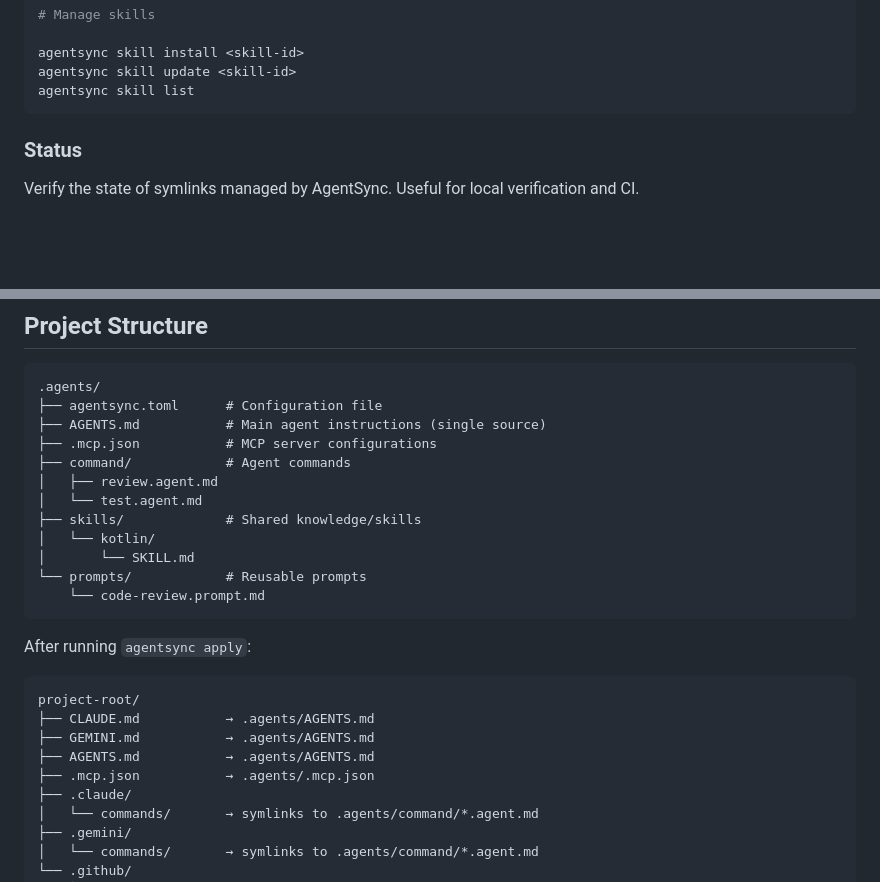
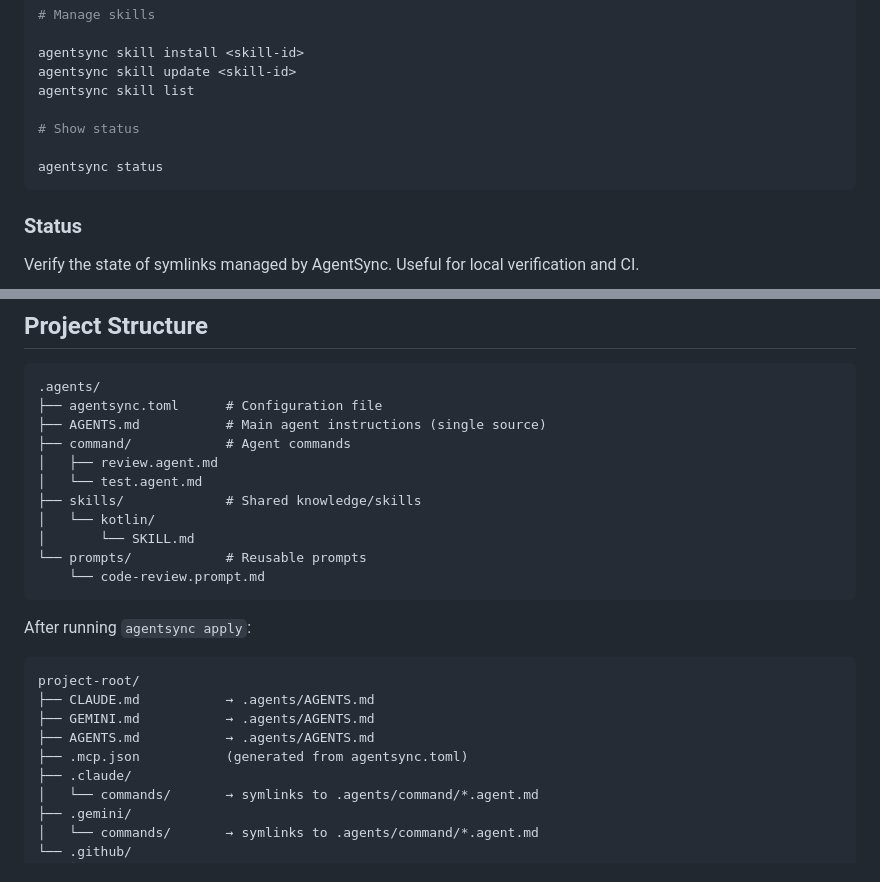
Before and after one commit to dallay/agentsync, a Markdown page: README.md, 2 parts joined by grey strips. Rendered like a GitHub page; blank space fills up the shorter version.

Commit message:
docs: update README.md for CLI accuracy and supported agents (#111)
Co-authored-by: google-labs-jules[bot] <161369871+google-labs-jules[bot]@users.noreply.github.com>

````diff
--- a/README.md
+++ b/README.md
@@ -241,6 +241,10 @@ agentsync --version
 agentsync skill install <skill-id>
 agentsync skill update <skill-id>
 agentsync skill list
+
+# Show status
+
+agentsync status
 ```
 
 ### Status
@@ -409,7 +413,6 @@ filter which files to link.
 .agents/
 ├── agentsync.toml      # Configuration file
 ├── AGENTS.md           # Main agent instructions (single source)
-├── .mcp.json           # MCP server configurations
 ├── command/            # Agent commands
 │   ├── review.agent.md
 │   └── test.agent.md
@@ -427,7 +430,7 @@ project-root/
 ├── CLAUDE.md           → .agents/AGENTS.md
 ├── GEMINI.md           → .agents/AGENTS.md
 ├── AGENTS.md           → .agents/AGENTS.md
-├── .mcp.json           → .agents/.mcp.json
+├── .mcp.json           (generated from agentsync.toml)
 ├── .claude/
 │   └── commands/       → symlinks to .agents/command/*.agent.md
 ├── .gemini/
````
Also changed, not shown: other parts of README.md (+10 -10 lines).
